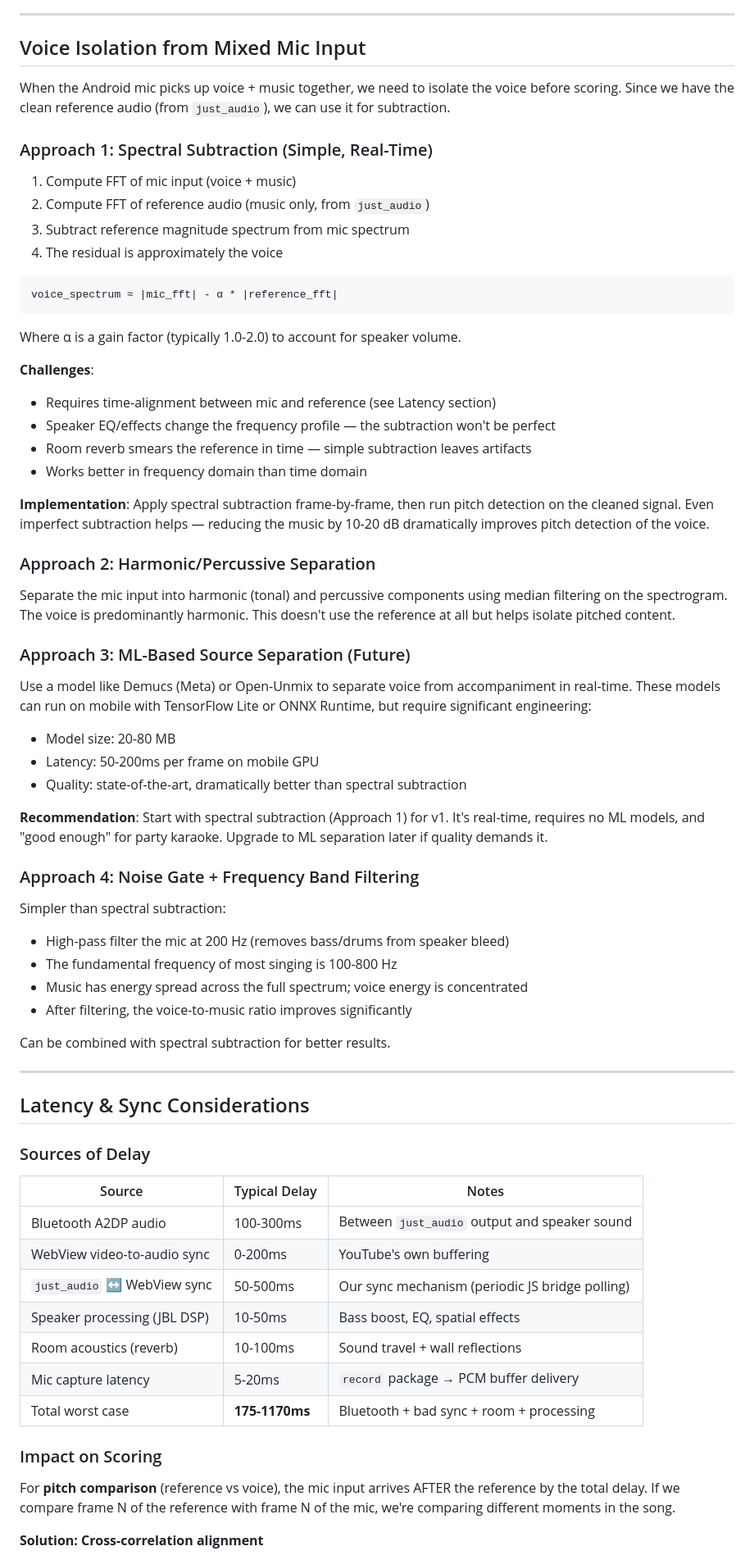
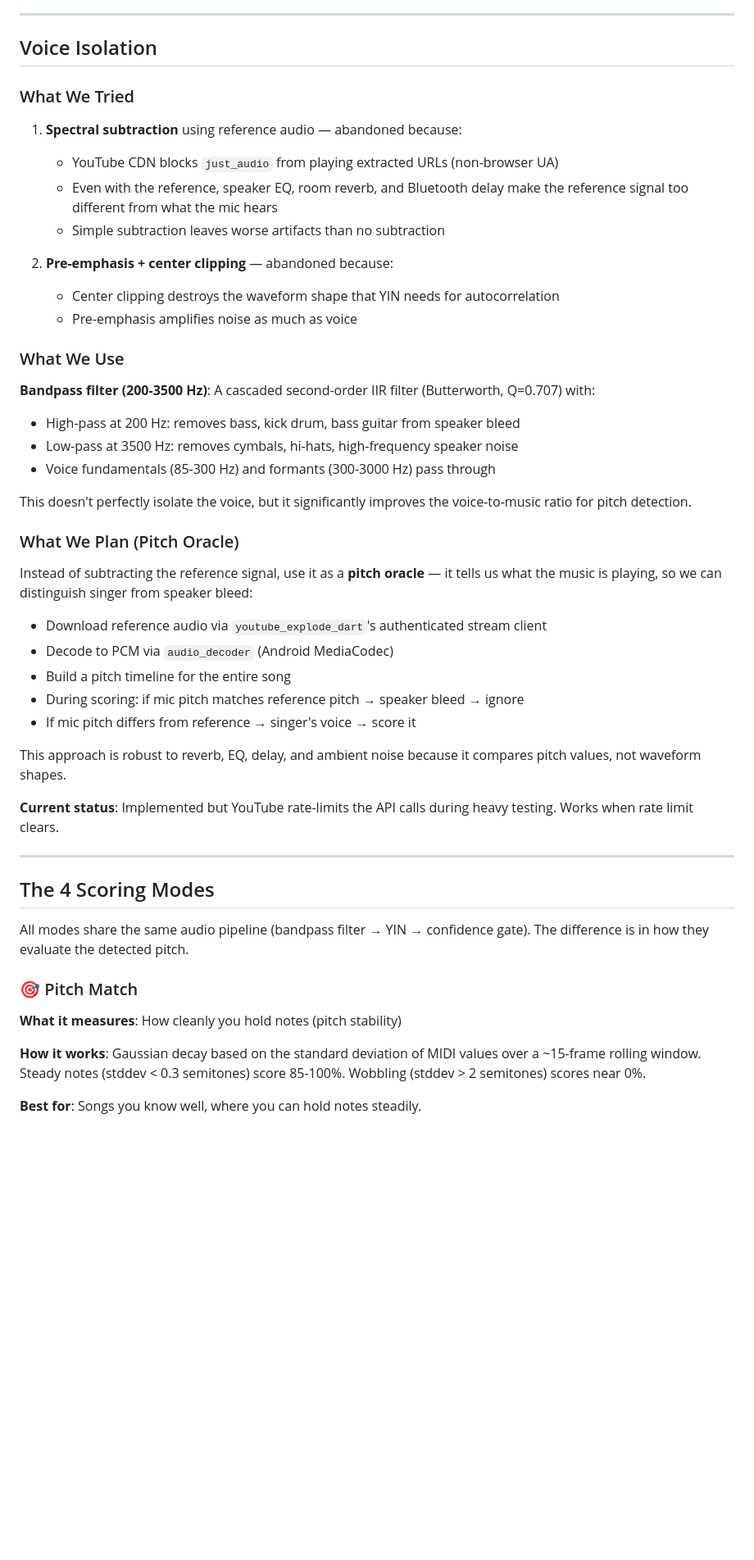
Before and after one commit to akitaonrails/frank_karaoke, a Markdown page: docs/scoring.md, the part around one of its changes. Shown at 82% size. GitHub-like rendering; blank space fills up the shorter version.

````diff
--- a/docs/scoring.md
+++ b/docs/scoring.md
@@ -106,73 +96,53 @@ score = pitch_match     * 0.50   (semitone distance to reference, octave-agnosti
 
 ---
 
-## Voice Isolation from Mixed Mic Input
+## Voice Isolation
 
-When the Android mic picks up voice + music together, we need to isolate the voice before scoring. Since we have the clean reference audio (from `just_audio`), we can use it for subtraction.
+### What We Tried
 
-### Approach 1: Spectral Subtraction (Simple, Real-Time)
+1. **Spectral subtraction** using reference audio — abandoned because:
+   - YouTube CDN blocks `just_audio` from playing extracted URLs (non-browser UA)
+   - Even with the reference, speaker EQ, room reverb, and Bluetooth delay make the reference signal too different from what the mic hears
+   - Simple subtraction leaves worse artifacts than no subtraction
 
-1. Compute FFT of mic input (voice + music)
-2. Compute FFT of reference audio (music only, from `just_audio`)
-3. Subtract reference magnitude spectrum from mic spectrum
-4. The residual is approximately the voice
+2. **Pre-emphasis + center clipping** — abandoned because:
+   - Center clipping destroys the waveform shape that YIN needs for autocorrelation
+   - Pre-emphasis amplifies noise as much as voice
 
-```
-voice_spectrum ≈ |mic_fft| - α * |reference_fft|
-```
+### What We Use
 
-Where α is a gain factor (typically 1.0-2.0) to account for speaker volume.
+**Bandpass filter (200-3500 Hz)**: A cascaded second-order IIR filter (Butterworth, Q=0.707) with:
+- High-pass at 200 Hz: removes bass, kick drum, bass guitar from speaker bleed
+- Low-pass at 3500 Hz: removes cymbals, hi-hats, high-frequency speaker noise
+- Voice fundamentals (85-300 Hz) and formants (300-3000 Hz) pass through
 
-**Challenges**:
-- Requires time-alignment between mic and reference (see Latency section)
-- Speaker EQ/effects change the frequency profile — the subtraction won't be perfect
-- Room reverb smears the reference in time — simple subtraction leaves artifacts
-- Works better in frequency domain than time domain
+This doesn't perfectly isolate the voice, but it significantly improves the voice-to-music ratio for pitch detection.
 
-**Implementation**: Apply spectral subtraction frame-by-frame, then run pitch detection on the cleaned signal. Even imperfect subtraction helps — reducing the music by 10-20 dB dramatically improves pitch detection of the voice.
+### What We Plan (Pitch Oracle)
 
-### Approach 2: Harmonic/Percussive Separation
+Instead of subtracting the reference signal, use it as a **pitch oracle** — it tells us what the music is playing, so we can distinguish singer from speaker bleed:
 
-Separate the mic input into harmonic (tonal) and percussive components using median filtering on the spectrogram. The voice is predominantly harmonic. This doesn't use the reference at all but helps isolate pitched content.
+- Download reference audio via `youtube_explode_dart`'s authenticated stream client
+- Decode to PCM via `audio_decoder` (Android MediaCodec)
+- Build a pitch timeline for the entire song
+- During scoring: if mic pitch matches reference pitch → speaker bleed → ignore
+- If mic pitch differs from reference → singer's voice → score it
 
-### Approach 3: ML-Based Source Separation (Future)
+This approach is robust to reverb, EQ, delay, and ambient noise because it compares pitch values, not waveform shapes.
 
-Use a model like Demucs (Meta) or Open-Unmix to separate voice from accompaniment in real-time. These models can run on mobile with TensorFlow Lite or ONNX Runtime, but require significant engineering:
-- Model size: 20-80 MB
-- Latency: 50-200ms per frame on mobile GPU
-- Quality: state-of-the-art, dramatically better than spectral subtraction
-
-**Recommendation**: Start with spectral subtraction (Approach 1) for v1. It's real-time, requires no ML models, and "good enough" for party karaoke. Upgrade to ML separation later if quality demands it.
-
-### Approach 4: Noise Gate + Frequency Band Filtering
-
-Simpler than spectral subtraction:
-- High-pass filter the mic at 200 Hz (removes bass/drums from speaker bleed)
-- The fundamental frequency of most singing is 100-800 Hz
-- Music has energy spread across the full spectrum; voice energy is concentrated
-- After filtering, the voice-to-music ratio improves significantly
-
-Can be combined with spectral subtraction for better results.
+**Current status**: Implemented but YouTube rate-limits the API calls during heavy testing. Works when rate limit clears.
 
 ---
 
-## Latency & Sync Considerations
+## The 4 Scoring Modes
 
-### Sources of Delay
+All modes share the same audio pipeline (bandpass filter → YIN → confidence gate). The difference is in how they evaluate the detected pitch.
 
-| Source | Typical Delay | Notes |
-|---|---|---|
-| Bluetooth A2DP audio | 100-300ms | Between `just_audio` output and speaker sound |
-| WebView video-to-audio sync | 0-200ms | YouTube's own buffering |
-| `just_audio` ↔ WebView sync | 50-500ms | Our sync mechanism (periodic JS bridge polling) |
-| Speaker processing (JBL DSP) | 10-50ms | Bass boost, EQ, spatial effects |
-| Room acoustics (reverb) | 10-100ms | Sound travel + wall reflections |
-| Mic capture latency | 5-20ms | `record` package → PCM buffer delivery |
-| Total worst case | **175-1170ms** | Bluetooth + bad sync + room + processing |
+### 🎯 Pitch Match
 
-### Impact on Scoring
+**What it measures**: How cleanly you hold notes (pitch stability)
 
-For **pitch comparison** (reference vs voice), the mic input arrives AFTER the reference by the total delay. If we compare frame N of the reference with frame N of the mic, we're comparing different moments in the song.
+**How it works**: Gaussian decay based on the standard deviation of MIDI values over a ~15-frame rolling window. Steady notes (stddev < 0.3 semitones) score 85-100%. Wobbling (stddev > 2 semitones) scores near 0%.
 
-**Solution: Cross-correlation alignment**
+**Best for**: Songs you know well, where you can hold notes steadily.
 
````
Also changed, not shown: other parts of docs/scoring.md (+115 -172 lines).
